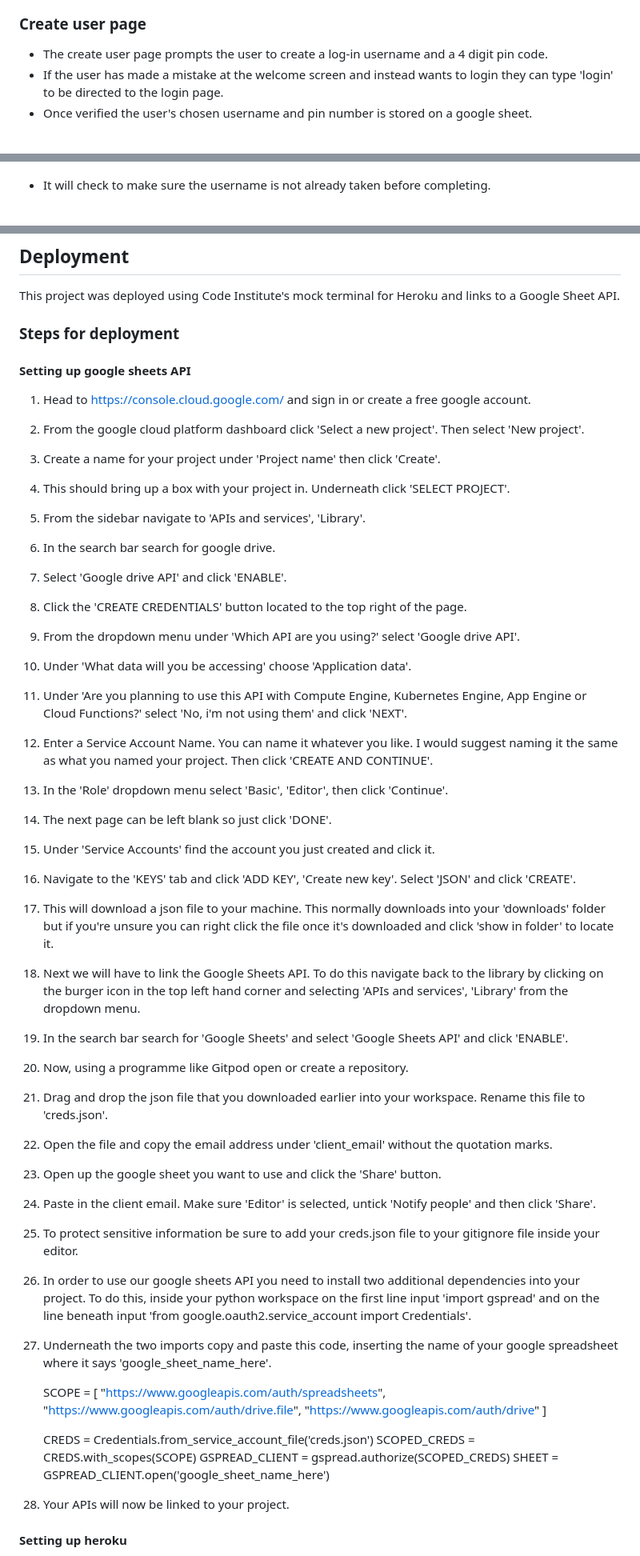
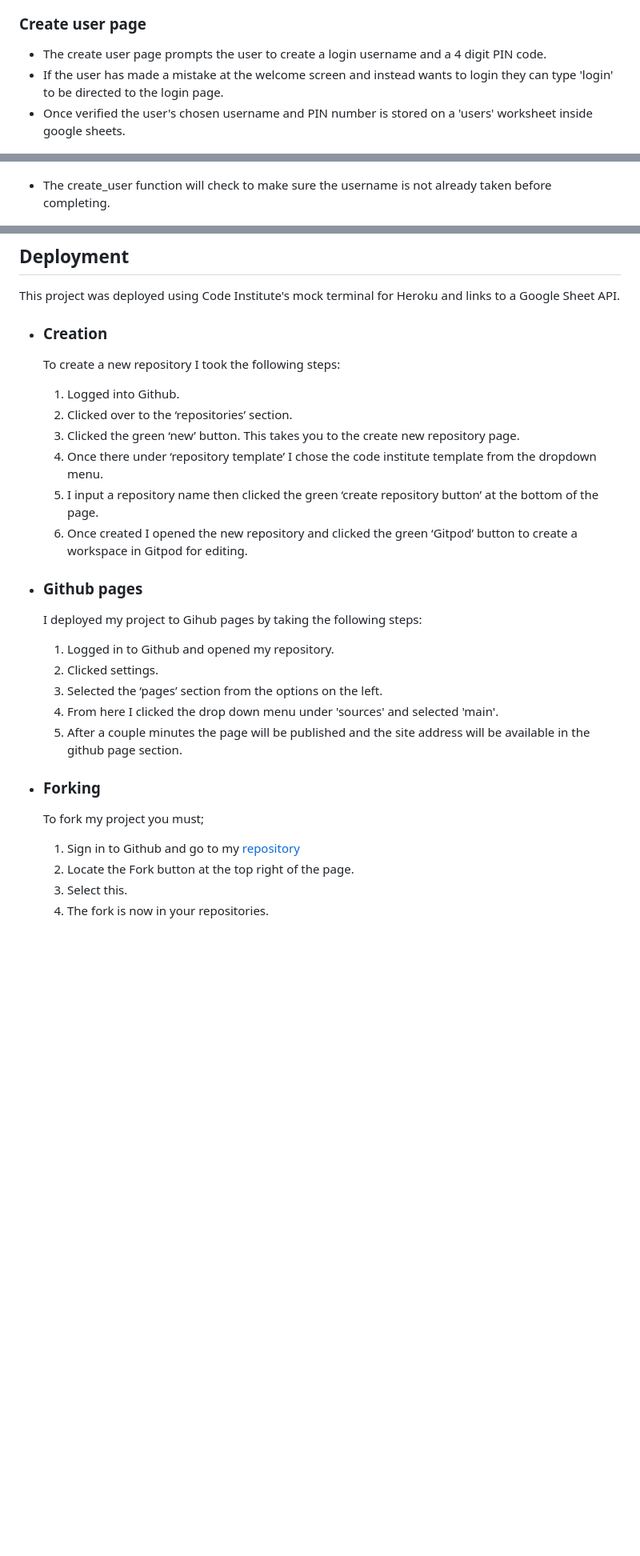
Before and after one commit to Delboy/Fruit-Hunter, a Markdown page: README.md, 3 parts joined by grey strips. Shown: that part at 80% size. Rendered like a GitHub page; blank space fills up the shorter version.

Commit message:
expanded deployment section in readme, corrected wording in readme and testing

```diff
--- a/README.md
+++ b/README.md
@@ -66,14 +71,14 @@ I used [lucidchart.com](https://lucid.co/) to help design the project and create
 ![welcome](readme-assets/images/welcome.png)
 
 ### Create user page
-- The create user page prompts the user to create a log-in username and a 4 digit pin code.
+- The create user page prompts the user to create a login username and a 4 digit PIN code.
 - If the user has made a mistake at the welcome screen and instead wants to login they can type 'login' to be directed to the login page.
-- Once verified the user's chosen username and pin number is stored on a google sheet.
+- Once verified the user's chosen username and PIN number is stored on a 'users' worksheet inside google sheets.
 
 ![choose_username](readme-assets/images/choose_username.png)
 ![choose_pin](readme-assets/images/choose_pin.png)
 
-- It will check to make sure the username is not already taken before completing.
+- The create_user function will check to make sure the username is not already taken before completing.
 
 ![username_taken](readme-assets/images/username_taken.png)
 
@@ -177,50 +182,31 @@ Testing and results can be found [here](TESTING.md).
 
 This project was deployed using Code Institute's mock terminal for Heroku and links to a Google Sheet API.
 
-### Steps for deployment
+- ### Creation
 
-#### Setting up google sheets API
+    To create a new repository I took the following steps:
+    1. Logged into Github.
+    2. Clicked over to the ‘repositories’ section.
+    3. Clicked the green ‘new’ button. This takes you to the create new repository page.
+    4. Once there under ‘repository template’ I chose the code institute template from the dropdown menu.
+    5. I input a repository name then clicked the green ‘create repository button’ at the bottom of the page.
+    6. Once created I opened the new repository and clicked the green ‘Gitpod’ button to create a workspace in Gitpod for editing.
 
-1. Head to https://console.cloud.google.com/ and sign in or create a free google account.
-2. From the google cloud platform dashboard click 'Select a new project'. Then select 'New project'.
-3. Create a name for your project under 'Project name' then click 'Create'.
-4. This should bring up a box with your project in. Underneath click 'SELECT PROJECT'.
-5. From the sidebar navigate to 'APIs and services', 'Library'.
-6. In the search bar search for google drive.
-7. Select 'Google drive API' and click 'ENABLE'.
-8. Click the 'CREATE CREDENTIALS' button located to the top right of the page.
-9. From the dropdown menu under 'Which API are you using?' select 'Google drive API'.
-10. Under 'What data will you be accessing' choose 'Application data'.
-11. Under 'Are you planning to use this API with Compute Engine, Kubernetes Engine, App Engine or Cloud Functions?' select 'No, i'm not using them' and click 'NEXT'.
-12. Enter a Service Account Name. You can name it whatever you like. I would suggest naming it the same as what you named your project. Then click 'CREATE AND CONTINUE'.
-13. In the 'Role' dropdown menu select 'Basic', 'Editor', then click 'Continue'.
-14. The next page can be left blank so just click 'DONE'.
-15. Under 'Service Accounts' find the account you just created and click it.
-16. Navigate to the 'KEYS' tab and click 'ADD KEY', 'Create new key'. Select 'JSON' and click 'CREATE'.
-17. This will download a json file to your machine. This normally downloads into your 'downloads' folder but if you're unsure you can right click the file once it's downloaded and click 'show in folder' to locate it.
-18. Next we will have to link the Google Sheets API. To do this navigate back to the library by clicking on the burger icon in the top left hand corner and selecting 'APIs and services', 'Library' from the dropdown menu.
-19. In the search bar search for 'Google Sheets' and select 'Google Sheets API' and click 'ENABLE'.
-20. Now, using a programme like Gitpod open or create a repository.
-21. Drag and drop the json file that you downloaded earlier into your workspace. Rename this file to 'creds.json'.
-22. Open the file and copy the email address under 'client_email' without the quotation marks.
-23. Open up the google sheet you want to use and click the 'Share' button.
-24. Paste in the client email. Make sure 'Editor' is selected, untick 'Notify people' and then click 'Share'.
-25. To protect sensitive information be sure to add your creds.json file to your gitignore file inside your editor.
-26. In order to use our google sheets API you need to install two additional dependencies into your project. To do this, inside your python workspace on the first line input 'import gspread' and on the line beneath input 'from google.oauth2.service_account import Credentials'.
-27. Underneath the two imports copy and paste this code, inserting the name of your google spreadsheet where it says 'google_sheet_name_here'.
+- ### Github pages
+    I deployed my project to Gihub pages by taking the following steps:
 
-    SCOPE = [
-        "https://www.googleapis.com/auth/spreadsheets",
-        "https://www.googleapis.com/auth/drive.file",
-        "https://www.googleapis.com/auth/drive"
-        ]
+    1. Logged in to Github and opened my repository.
+    2. Clicked settings.
+    3. Selected the ‘pages’ section from the options on the left.
+    4. From here I clicked the drop down menu under 'sources' and selected 'main'.
+    5. After a couple minutes the page will be published and the site address will be available in the github page section.
 
-    CREDS = Credentials.from_service_account_file('creds.json')
-    SCOPED_CREDS = CREDS.with_scopes(SCOPE)
-    GSPREAD_CLIENT = gspread.authorize(SCOPED_CREDS)
-    SHEET = GSPREAD_CLIENT.open('google_sheet_name_here')
 
-28. Your APIs will now be linked to your project.
+- ### Forking
 
-#### Setting up heroku
+    To fork my project you must;
+    1. Sign in to Github and go to my [repository](https://github.com/Delboy/Colour-Type)
+    2. Locate the Fork button at the top right of the page.
+    3. Select this.
+    4. The fork is now in your repositories.
 
```
Also changed, not shown: other parts of README.md (+96 -32 lines), readme-assets/images/responsive.png (added), 1 other file.
